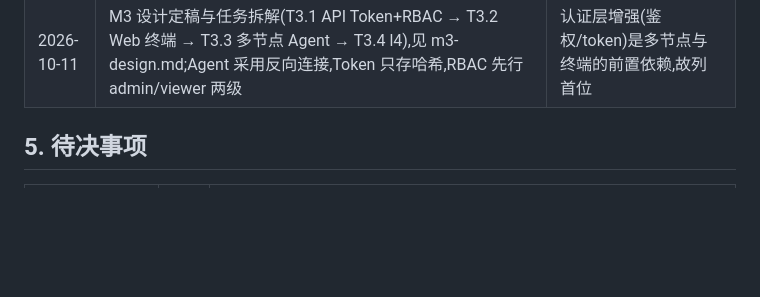
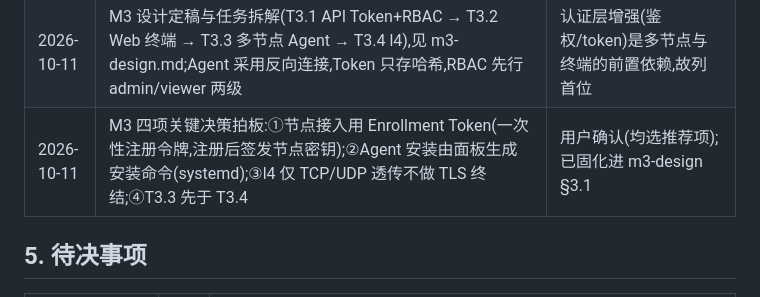
Before and after one commit to realqingtian/Caddy-Panel, a Markdown page: docs/progress.md, the part around the change. Drawn GitHub-style; blank space fills up the shorter version.

```diff
--- a/docs/progress.md
+++ b/docs/progress.md
@@ -96,6 +96,7 @@
 | 2026-10-11 | 插件支持落地:compose 默认构建带插件 Caddy(caddy-rate-limit + caddy-dns/cloudflare),面板渲染限流(rate_limit,按 IP)与 DNS challenge(tls { dns ... {env.X} },凭据 {env.X} 占位不落库) | 用户拍板;凭据不落库原则延续 |
 | 2026-10-11 | SMTP 通知渠道落地:settings 可视化配置(host/port/username/password/from/to),密码脱敏(GET 不回显、PUT 空值保留);到期提醒 Webhook/SMTP 双渠道并存 | 用户拍板;渠道配置必须可视化而非 .env |
 | 2026-10-11 | M3 设计定稿与任务拆解(T3.1 API Token+RBAC → T3.2 Web 终端 → T3.3 多节点 Agent → T3.4 l4),见 m3-design.md;Agent 采用反向连接,Token 只存哈希,RBAC 先行 admin/viewer 两级 | 认证层增强(鉴权/token)是多节点与终端的前置依赖,故列首位 |
+| 2026-10-11 | M3 四项关键决策拍板:①节点接入用 Enrollment Token(一次性注册令牌,注册后签发节点密钥);②Agent 安装由面板生成安装命令(systemd);③l4 仅 TCP/UDP 透传不做 TLS 终结;④T3.3 先于 T3.4 | 用户确认(均选推荐项);已固化进 m3-design §3.1 |
 
 ## 5. 待决事项
 
```
Also changed, not shown: docs/m3-design.md (+8 -4 lines).
